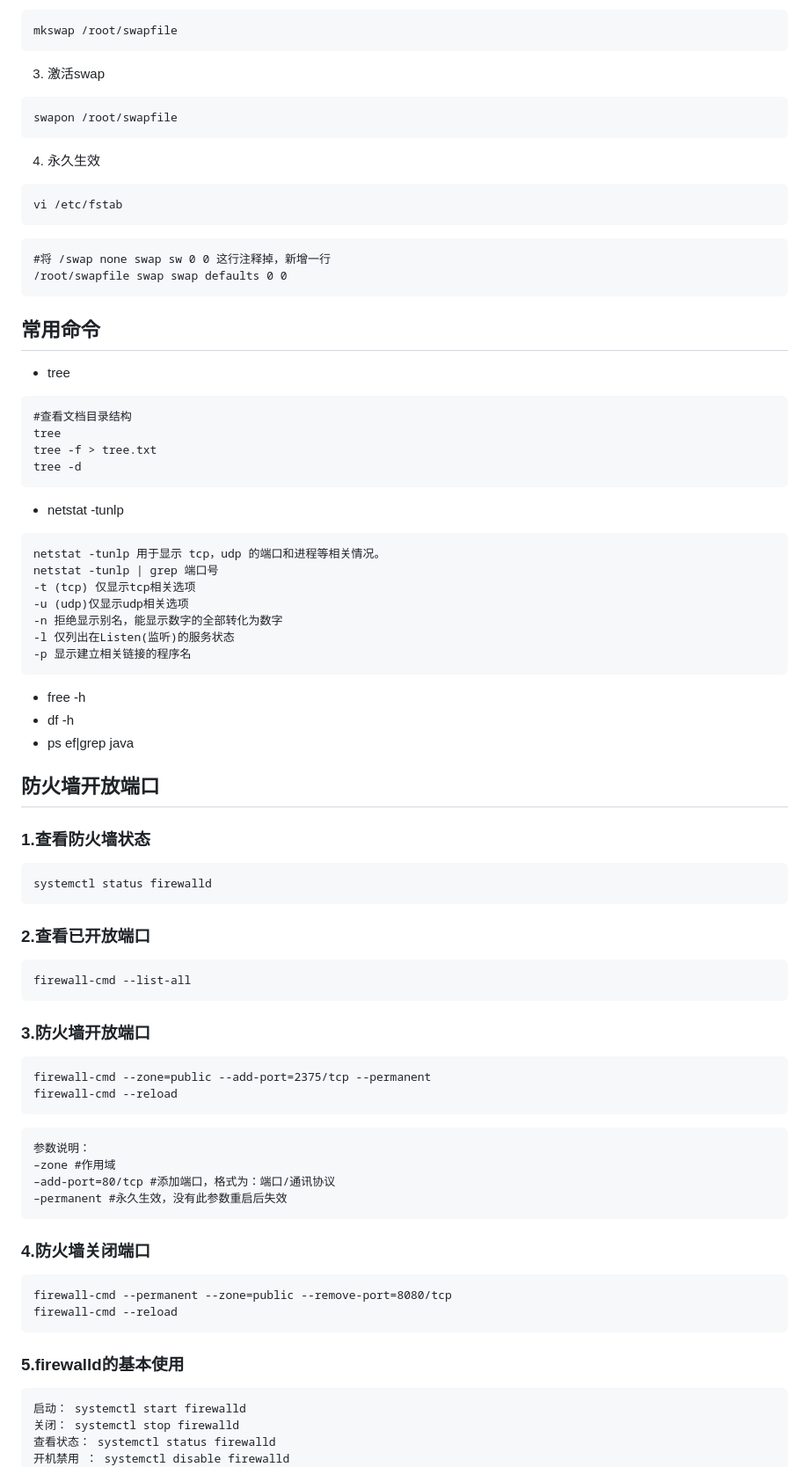
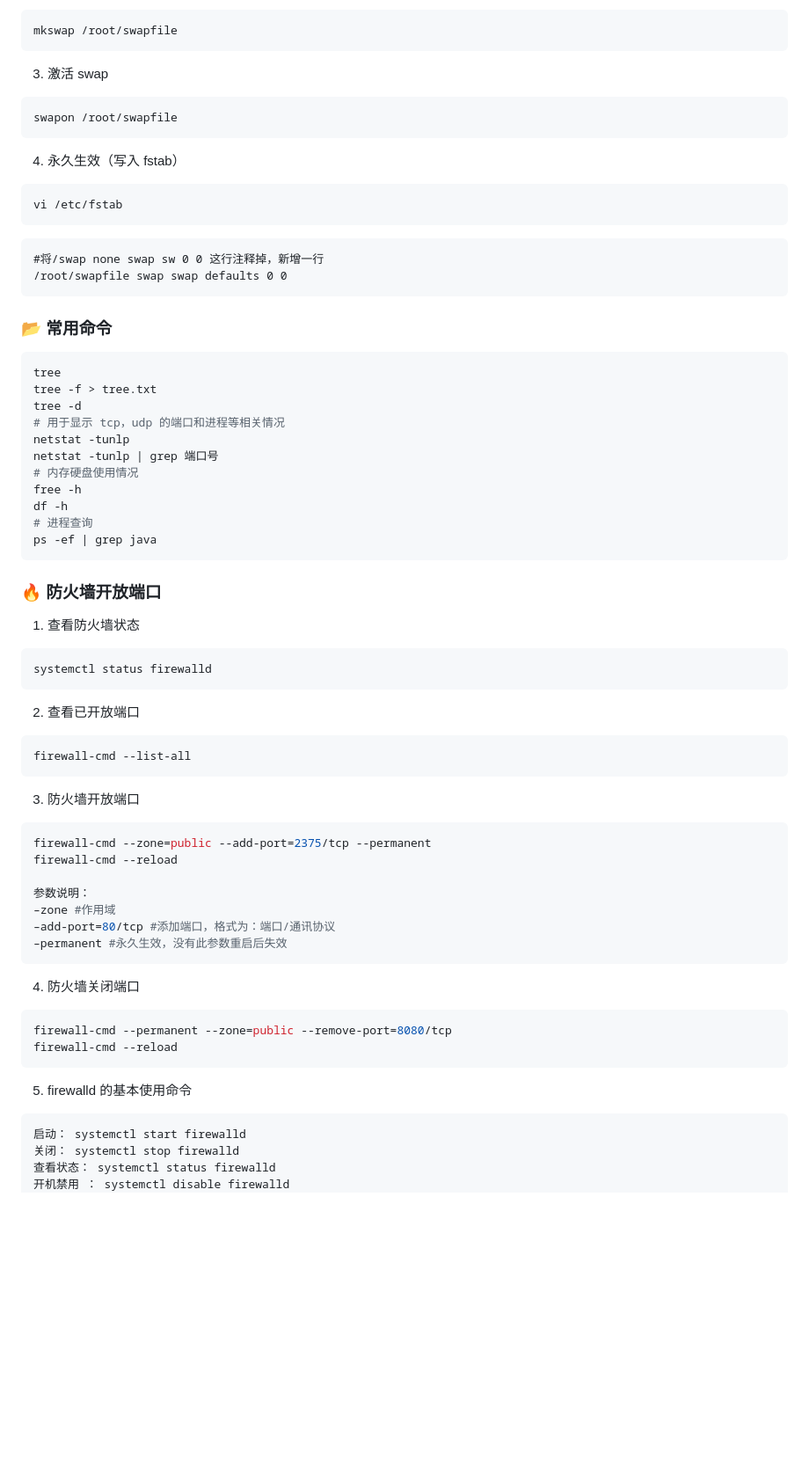
Before and after one commit to liuk1210/docs, a Markdown page: CentOS.md, the part around one of its changes. Shown at 88% size. GitHub-like rendering; blank space fills up the shorter version.

````diff
--- a/CentOS.md
+++ b/CentOS.md
@@ -72,60 +81,64 @@ dd if=/dev/zero of=/root/swapfile bs=1M count=8192
 mkswap /root/swapfile
-~~~
-3. 激活swap
-~~~
+```
+3. 激活 swap
+```bash
 swapon /root/swapfile
-~~~
-4. 永久生效
-~~~
+```
+4. 永久生效（写入 fstab）
+```bash
 vi /etc/fstab
-~~~
-    #将 /swap none swap sw 0 0 这行注释掉，新增一行
-    /root/swapfile swap swap defaults 0 0
-## 常用命令
-+ tree
-~~~
-#查看文档目录结构
+```
+```
+#将/swap none swap sw 0 0 这行注释掉，新增一行
+/root/swapfile swap swap defaults 0 0
+```
+
+### 📂 常用命令
+```bash
 tree
 tree -f > tree.txt
 tree -d
-~~~
-+ netstat -tunlp
-~~~
-netstat -tunlp 用于显示 tcp，udp 的端口和进程等相关情况。
+# 用于显示 tcp，udp 的端口和进程等相关情况
+netstat -tunlp
 netstat -tunlp | grep 端口号
--t (tcp) 仅显示tcp相关选项
--u (udp)仅显示udp相关选项
--n 拒绝显示别名，能显示数字的全部转化为数字
--l 仅列出在Listen(监听)的服务状态
--p 显示建立相关链接的程序名
-~~~
-+ free -h
-+ df -h
-+ ps ef|grep java
-## 防火墙开放端口
-### 1.查看防火墙状态
-~~~
+# 内存硬盘使用情况
+free -h
+df -h
+# 进程查询
+ps -ef | grep java
+```
+
+### 🔥 防火墙开放端口
+
+1. 查看防火墙状态
+```bash
 systemctl status firewalld
-~~~
-### 2.查看已开放端口
-~~~
+```
+
+2. 查看已开放端口
+```bash
 firewall-cmd --list-all
-~~~
-### 3.防火墙开放端口
-~~~
+```
+
+3. 防火墙开放端口
+
+```bash
 firewall-cmd --zone=public --add-port=2375/tcp --permanent
 firewall-cmd --reload
-~~~
-    参数说明：
-    –zone #作用域
-    –add-port=80/tcp #添加端口，格式为：端口/通讯协议
-    –permanent #永久生效，没有此参数重启后失效
-### 4.防火墙关闭端口
-~~~
+
+参数说明：
+–zone #作用域
+–add-port=80/tcp #添加端口，格式为：端口/通讯协议
+–permanent #永久生效，没有此参数重启后失效
+```
+
+4. 防火墙关闭端口
+```bash
 firewall-cmd --permanent --zone=public --remove-port=8080/tcp
 firewall-cmd --reload
-~~~
-### 5.firewalld的基本使用
+```
+
+5. firewalld 的基本使用命令
 ~~~
 启动： systemctl start firewalld
 关闭： systemctl stop firewalld
````
Also changed, not shown: other parts of CentOS.md (+58 -49 lines).
